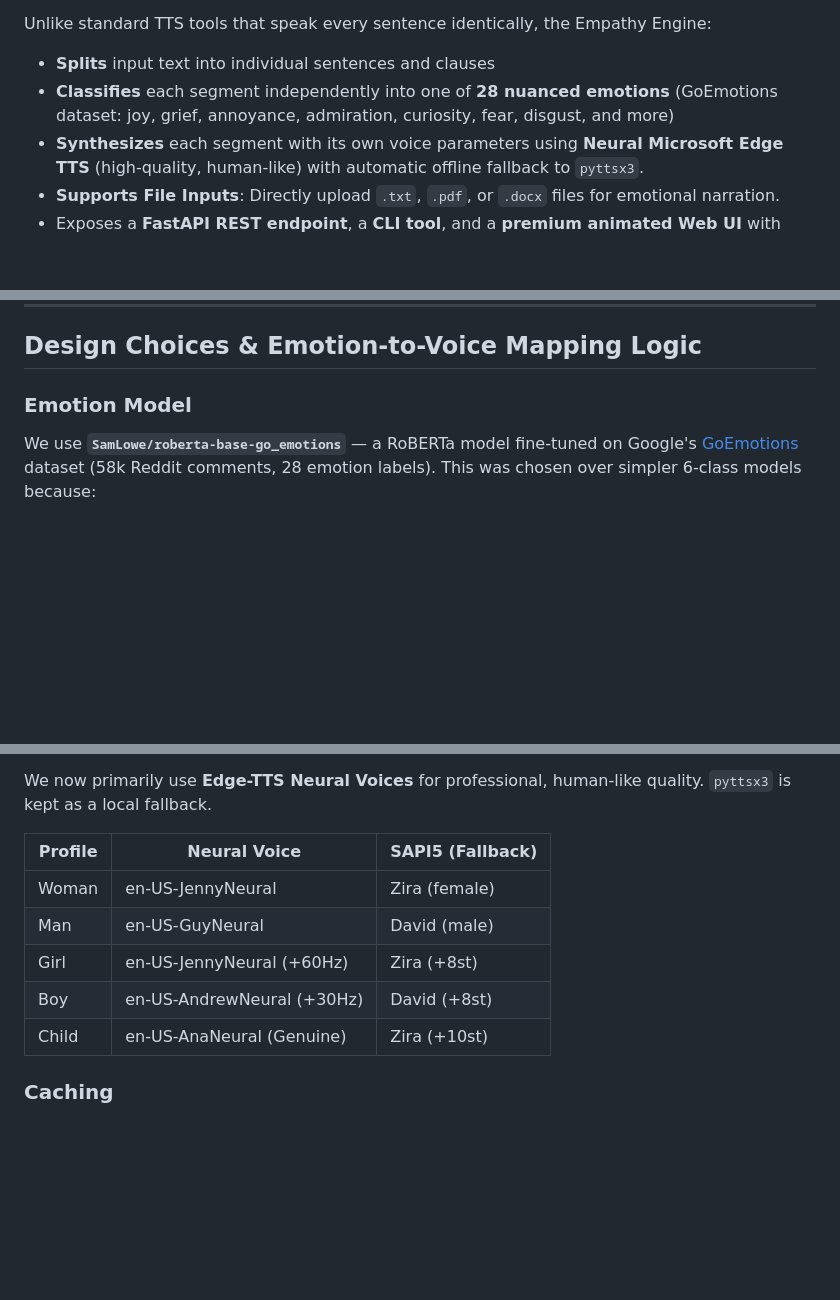
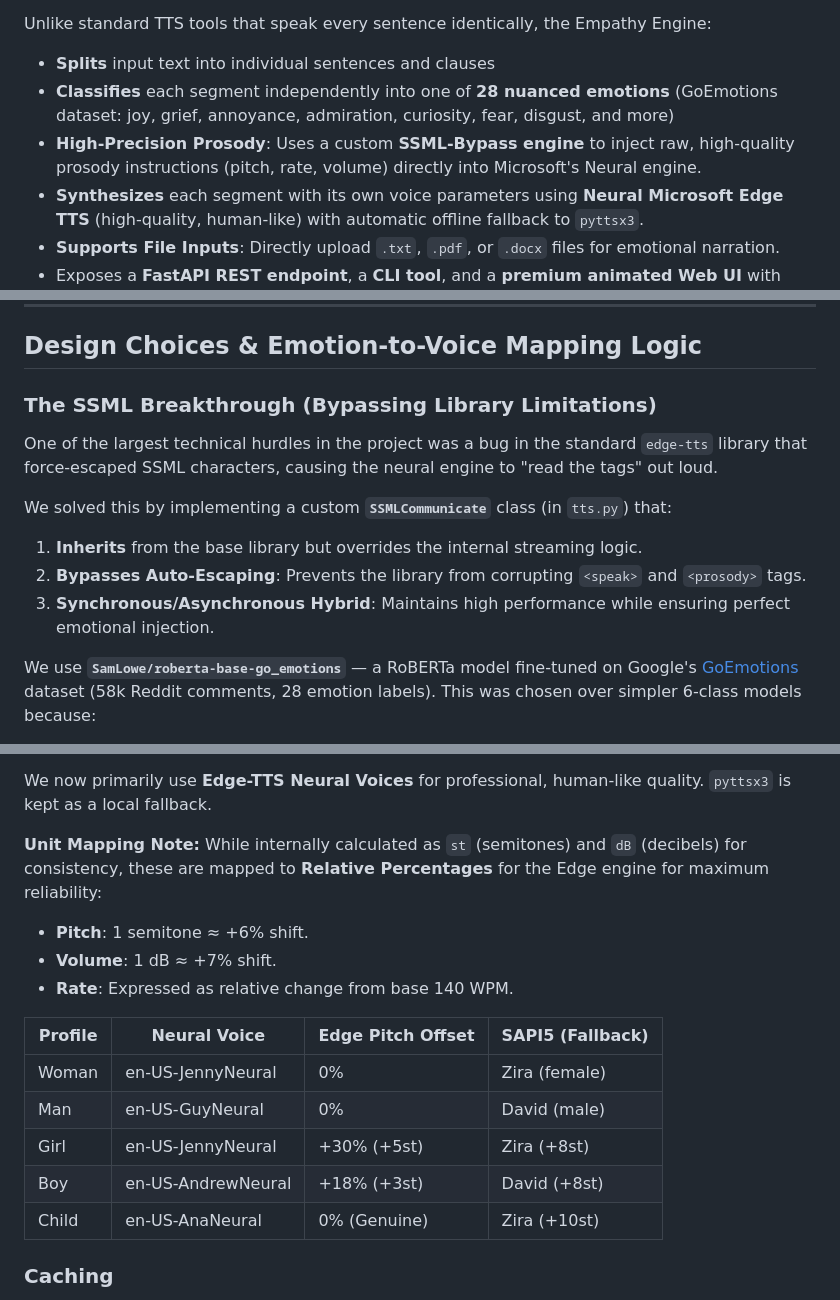
Before and after one commit to abbbaayukt/empathy-engine, a Markdown page: README.md, 3 parts joined by grey strips. Rendered like a GitHub page; blank space fills up the shorter version.

Commit message:
docs: finalize README with breakthrough logic and clear setup instructions

```diff
--- a/README.md
+++ b/README.md
@@ -12,6 +12,7 @@ Unlike standard TTS tools that speak every sentence identically, the Empathy Eng
 
 - **Splits** input text into individual sentences and clauses
 - **Classifies** each segment independently into one of **28 nuanced emotions** (GoEmotions dataset: joy, grief, annoyance, admiration, curiosity, fear, disgust, and more)
+- **High-Precision Prosody**: Uses a custom **SSML-Bypass engine** to inject raw, high-quality prosody instructions (pitch, rate, volume) directly into Microsoft's Neural engine.
 - **Synthesizes** each segment with its own voice parameters using **Neural Microsoft Edge TTS** (high-quality, human-like) with automatic offline fallback to `pyttsx3`.
 - **Supports File Inputs**: Directly upload `.txt`, `.pdf`, or `.docx` files for emotional narration.
 - Exposes a **FastAPI REST endpoint**, a **CLI tool**, and a **premium animated Web UI** with drag-and-drop support.
@@ -165,7 +166,14 @@ This prints each sample sentence from `test_emotions.txt` with its detected emot
 
 ## Design Choices & Emotion-to-Voice Mapping Logic
 
-### Emotion Model
+### The SSML Breakthrough (Bypassing Library Limitations)
+
+One of the largest technical hurdles in the project was a bug in the standard `edge-tts` library that force-escaped SSML characters, causing the neural engine to "read the tags" out loud.
+
+We solved this by implementing a custom **`SSMLCommunicate`** class (in `tts.py`) that:
+1. **Inherits** from the base library but overrides the internal streaming logic.
+2. **Bypasses Auto-Escaping**: Prevents the library from corrupting `<speak>` and `<prosody>` tags.
+3. **Synchronous/Asynchronous Hybrid**: Maintains high performance while ensuring perfect emotional injection.
 
 We use **`SamLowe/roberta-base-go_emotions`** — a RoBERTa model fine-tuned on Google's [GoEmotions](https://github.com/google-research/google-research/tree/master/goemotions) dataset (58k Reddit comments, 28 emotion labels). This was chosen over simpler 6-class models because:
 
@@ -209,13 +217,18 @@ The 28 GoEmotions labels are first grouped into 6 prosodic archetypes:
 
 We now primarily use **Edge-TTS Neural Voices** for professional, human-like quality. `pyttsx3` is kept as a local fallback.
 
-| Profile | Neural Voice | SAPI5 (Fallback) |
-|---------|--------------|------------------|
-| Woman | en-US-JennyNeural | Zira (female) |
-| Man | en-US-GuyNeural | David (male) |
-| Girl | en-US-JennyNeural (+60Hz) | Zira (+8st) |
-| Boy | en-US-AndrewNeural (+30Hz) | David (+8st) |
-| Child | en-US-AnaNeural (Genuine) | Zira (+10st) |
+**Unit Mapping Note:** While internally calculated as `st` (semitones) and `dB` (decibels) for consistency, these are mapped to **Relative Percentages** for the Edge engine for maximum reliability:
+- **Pitch**: 1 semitone ≈ +6% shift.
+- **Volume**: 1 dB ≈ +7% shift.
+- **Rate**: Expressed as relative change from base 140 WPM.
+
+| Profile | Neural Voice | Edge Pitch Offset | SAPI5 (Fallback) |
+|---------|--------------|-------------------|------------------|
+| Woman | en-US-JennyNeural | 0% | Zira (female) |
+| Man | en-US-GuyNeural | 0% | David (male) |
+| Girl | en-US-JennyNeural | +30% (+5st) | Zira (+8st) |
+| Boy | en-US-AndrewNeural | +18% (+3st) | David (+8st) |
+| Child | en-US-AnaNeural | 0% (Genuine) | Zira (+10st) |
 
 ### Caching
 
```
